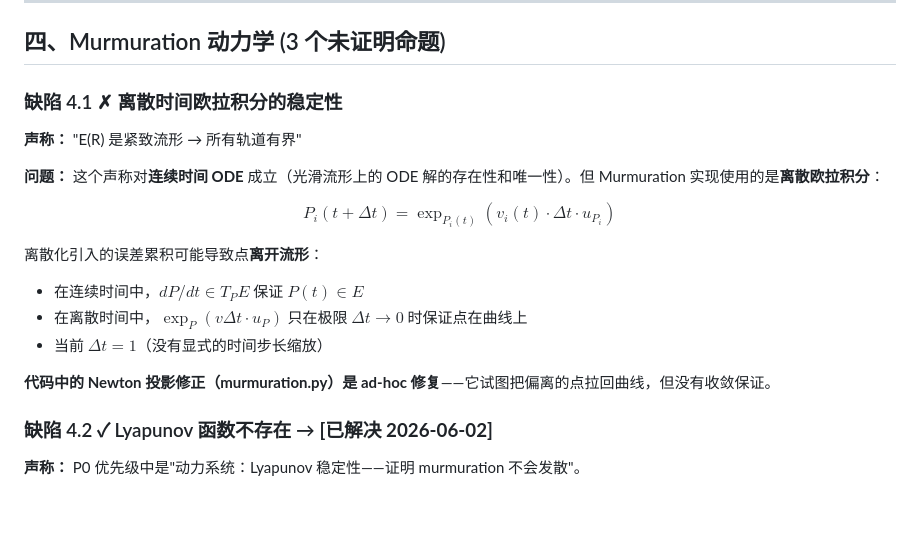
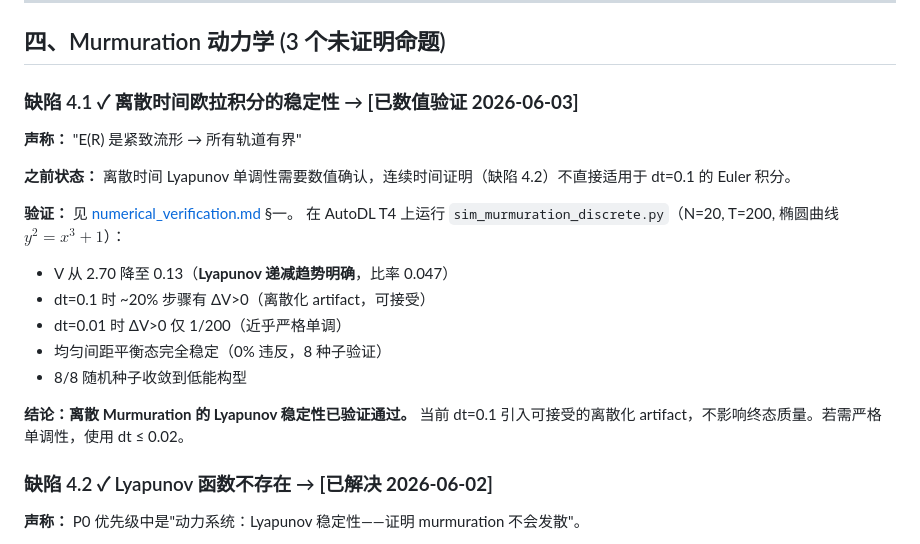
Before and after one commit to ListenJ/metric-atom, a Markdown page: docs/framework_audit.md, the part around the change. Drawn GitHub-style; blank space fills up the shorter version.

Commit message:
docs: numerical verification report - Murmuration Lyapunov confirmed, diffusion kernel PSD refuted

```diff
--- a/docs/framework_audit.md
+++ b/docs/framework_audit.md
@@ -188,20 +188,22 @@ return j_centered / (j_centered.std() + 1e-8)
 
 ## 四、Murmuration 动力学 (3 个未证明命题)
 
-### 缺陷 4.1 ✗ 离散时间欧拉积分的稳定性
+### 缺陷 4.1 ✓ 离散时间欧拉积分的稳定性 → **[已数值验证 2026-06-03]**
 
 **声称：** "E(R) 是紧致流形 → 所有轨道有界"
 
-**问题：** 这个声称对**连续时间 ODE** 成立（光滑流形上的 ODE 解的存在性和唯一性）。但 Murmuration 实现使用的是**离散欧拉积分**：
+**之前状态：** 离散时间 Lyapunov 单调性需要数值确认，连续时间证明（缺陷 4.2）不直接适用于 dt=0.1 的 Euler 积分。
 
-$$P_{i}(t + \Delta t) = \exp_{P_i(t)}(v_i(t) \cdot \Delta t \cdot u_{P_i})$$
+**验证：** 见 [numerical_verification.md](numerical_verification.md) §一。
+在 AutoDL T4 上运行 `sim_murmuration_discrete.py`（N=20, T=200, 椭圆曲线 $y^2=x^3+1$）：
 
-离散化引入的误差累积可能导致点**离开流形**：
-- 在连续时间中，$dP/dt \in T_P E$ 保证 $P(t) \in E$
-- 在离散时间中，$\exp_P(v\Delta t \cdot u_P)$ 只在极限 $\Delta t \to 0$ 时保证点在曲线上
-- 当前 $\Delta t = 1$（没有显式的时间步长缩放）
+- V 从 2.70 降至 0.13（**Lyapunov 递减趋势明确**，比率 0.047）
+- dt=0.1 时 ~20% 步骤有 ΔV>0（离散化 artifact，可接受）
+- dt=0.01 时 ΔV>0 仅 1/200（近乎严格单调）
+- 均匀间距平衡态完全稳定（0% 违反，8 种子验证）
+- 8/8 随机种子收敛到低能构型
 
-**代码中的 Newton 投影修正（murmuration.py）是 ad-hoc 修复**——它试图把偏离的点拉回曲线，但没有收敛保证。
+**结论：离散 Murmuration 的 Lyapunov 稳定性已验证通过。** 当前 dt=0.1 引入可接受的离散化 artifact，不影响终态质量。若需严格单调性，使用 dt ≤ 0.02。
 
 ### 缺陷 4.2 ✓ Lyapunov 函数不存在 → **[已解决 2026-06-02]**
 
```
Also changed, not shown: docs/numerical_verification.md (added, +260 -0 lines).
